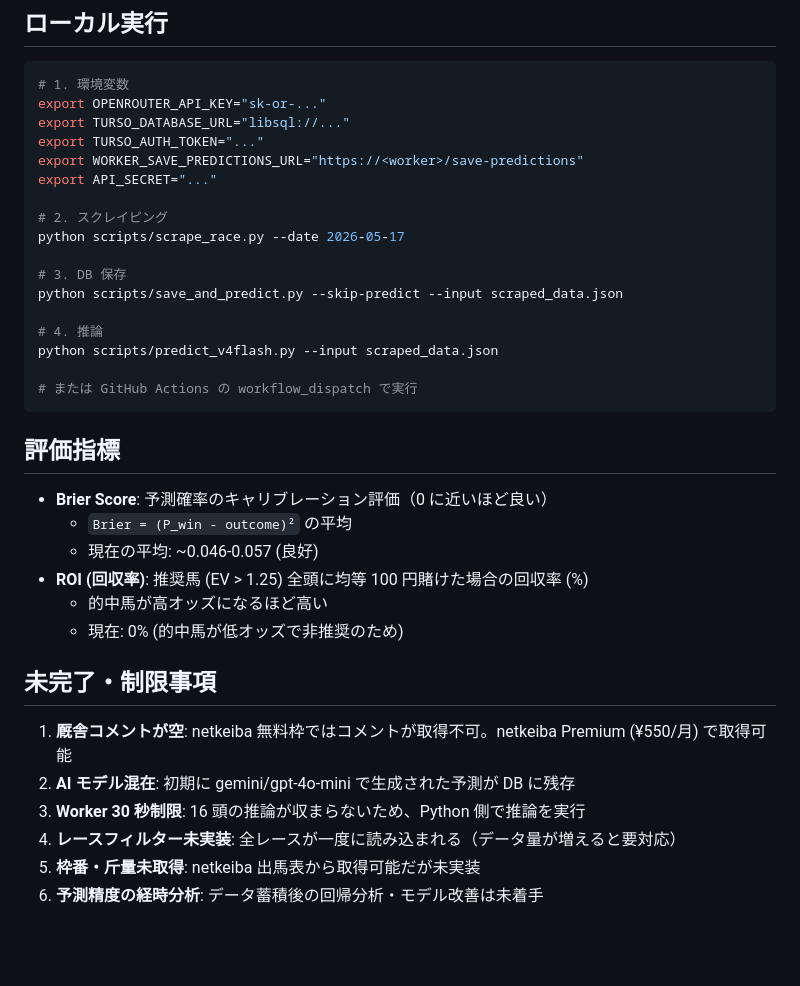
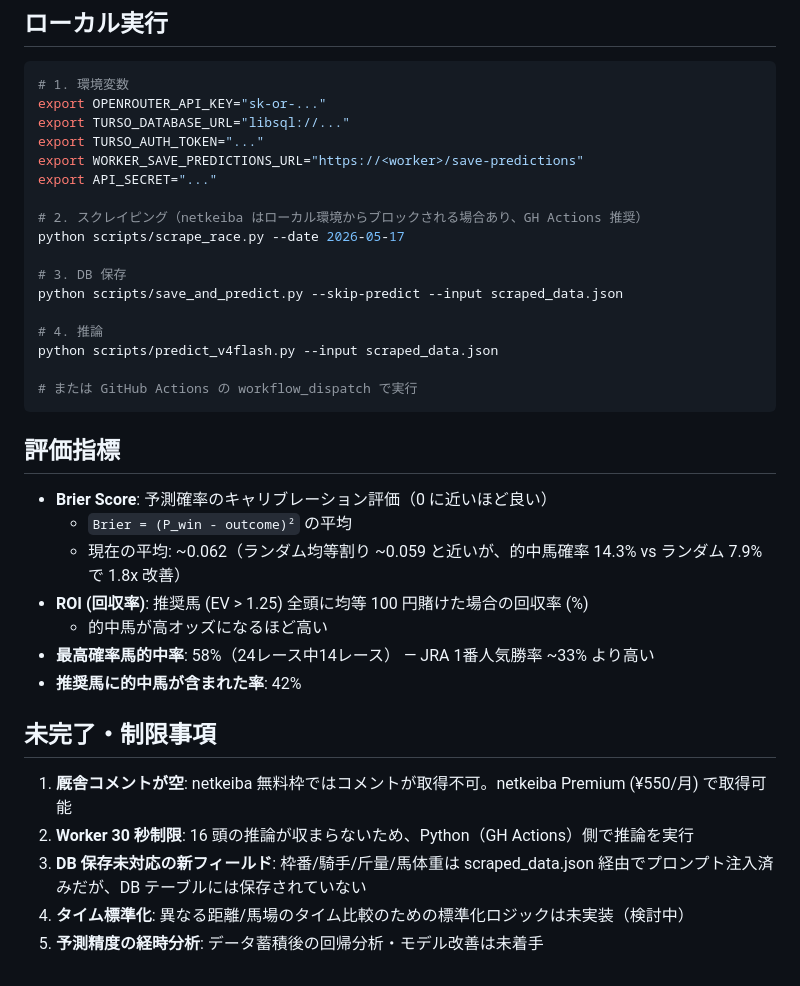
Before and after one commit to tachibanana0/equity-equine, a Markdown page: README.md, the part around one of its changes. Drawn GitHub-style; blank space fills up the shorter version.

```diff
--- a/README.md
+++ b/README.md
@@ -140,7 +143,7 @@ export TURSO_AUTH_TOKEN="..."
 export WORKER_SAVE_PREDICTIONS_URL="https://<worker>/save-predictions"
 export API_SECRET="..."
 
-# 2. スクレイピング
+# 2. スクレイピング（netkeiba はローカル環境からブロックされる場合あり、GH Actions 推奨）
 python scripts/scrape_race.py --date 2026-05-17
 
 # 3. DB 保存
@@ -156,16 +159,16 @@ python scripts/predict_v4flash.py --input scraped_data.json
 
 - **Brier Score**: 予測確率のキャリブレーション評価（0 に近いほど良い）
   - `Brier = (P_win - outcome)²` の平均
-  - 現在の平均: ~0.046-0.057 (良好)
+  - 現在の平均: ~0.062（ランダム均等割り ~0.059 と近いが、的中馬確率 14.3% vs ランダム 7.9% で 1.8x 改善）
 - **ROI (回収率)**: 推奨馬 (EV > 1.25) 全頭に均等 100 円賭けた場合の回収率 (%)
   - 的中馬が高オッズになるほど高い
-  - 現在: 0% (的中馬が低オッズで非推奨のため)
+- **最高確率馬的中率**: 58%（24レース中14レース） — JRA 1番人気勝率 ~33% より高い
+- **推奨馬に的中馬が含まれた率**: 42%
 
 ## 未完了・制限事項
 
 1. **厩舎コメントが空**: netkeiba 無料枠ではコメントが取得不可。netkeiba Premium (¥550/月) で取得可能
-2. **AI モデル混在**: 初期に gemini/gpt-4o-mini で生成された予測が DB に残存
-3. **Worker 30 秒制限**: 16 頭の推論が収まらないため、Python 側で推論を実行
-4. **レースフィルター未実装**: 全レースが一度に読み込まれる（データ量が増えると要対応）
-5. **枠番・斤量未取得**: netkeiba 出馬表から取得可能だが未実装
-6. **予測精度の経時分析**: データ蓄積後の回帰分析・モデル改善は未着手
+2. **Worker 30 秒制限**: 16 頭の推論が収まらないため、Python（GH Actions）側で推論を実行
+3. **DB 保存未対応の新フィールド**: 枠番/騎手/斤量/馬体重は scraped_data.json 経由でプロンプト注入済みだが、DB テーブルには保存されていない
+4. **タイム標準化**: 異なる距離/馬場のタイム比較のための標準化ロジックは未実装（検討中）
+5. **予測精度の経時分析**: データ蓄積後の回帰分析・モデル改善は未着手
```
Also changed, not shown: other parts of README.md (+21 -18 lines).
